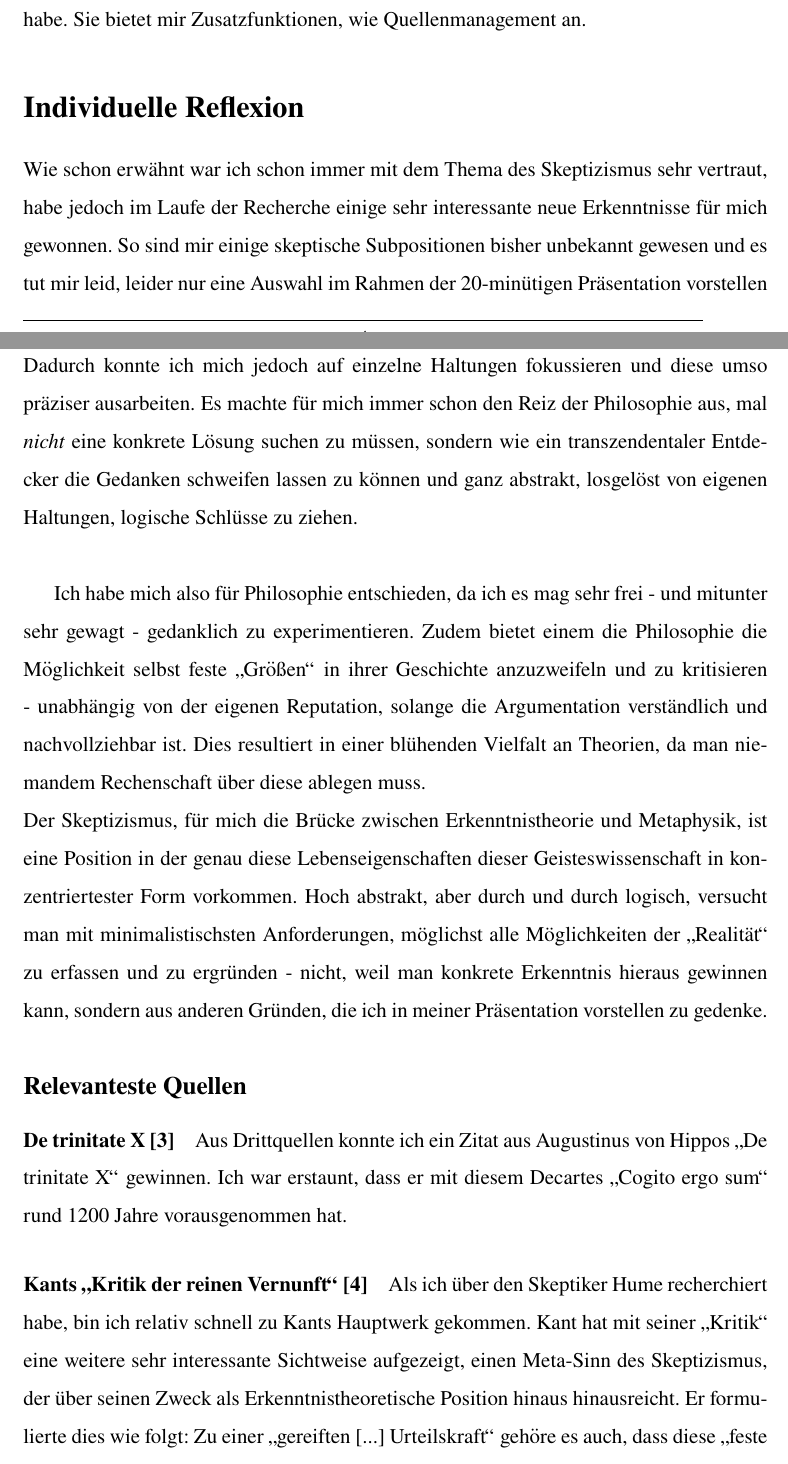
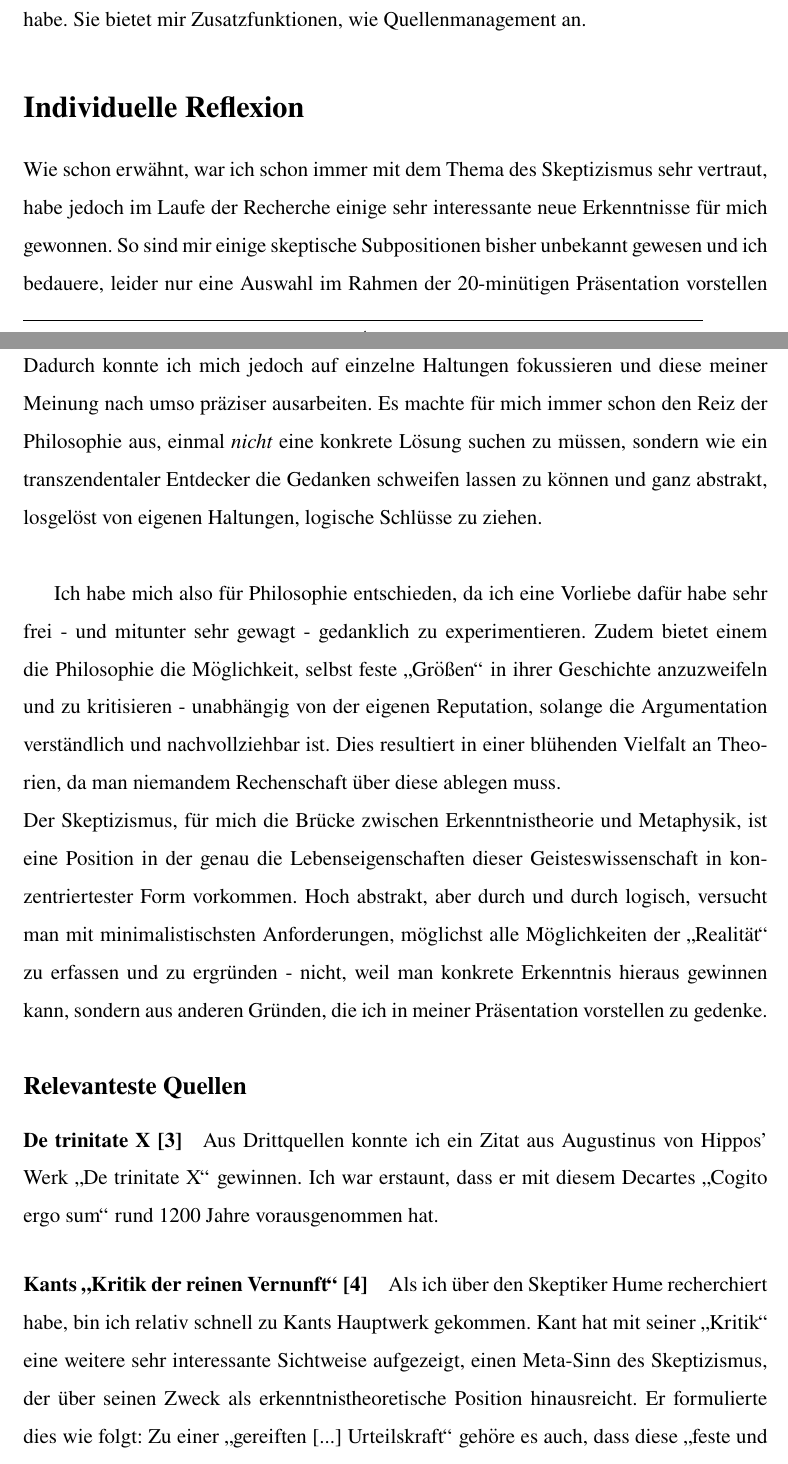
Before and after one commit to ljrk0/Elaboration_Skepticism, a LaTeX document (article.tex): two parts of pages 4 and 5 of 7, joined at a grey line, cut so that both start at the same text. Compiled offline with pdfLaTeX.

Commit message:
many minor adjustments

```diff
--- a/article.tex
+++ b/article.tex
@@ -129,17 +129,17 @@ Was die Medienwahl betrifft, so eröffnet mir \LaTeX\ mehr Möglichkeiten als he
 Dies ermöglicht mir eine sehr funktionale, übersichtliche Darstellung meiner Ergebnisse, zumal ich mit dieser freien, professionellen Buchsetzungssoftware sehr viel Erfahrung habe. Sie bietet mir Zusatzfunktionen, wie Quellenmanagement an.
 
 \section*{Individuelle Reflexion}
-Wie schon erwähnt war ich schon immer mit dem Thema des Skeptizismus sehr vertraut, habe jedoch im Laufe der Recherche einige sehr interessante neue Erkenntnisse für mich gewonnen. So sind mir einige skeptische Subpositionen bisher unbekannt gewesen und es tut mir leid, leider nur eine Auswahl im Rahmen der 20-minütigen Präsentation vorstellen zu können.\\
-Dadurch konnte ich mich jedoch auf einzelne Haltungen fokussieren und diese umso präziser ausarbeiten. Es machte für mich immer schon den Reiz der Philosophie aus, mal \emph{nicht} eine konkrete Lösung suchen zu müssen, sondern wie ein transzendentaler Entdecker die Gedanken schweifen lassen zu können und ganz abstrakt, losgelöst von eigenen Haltungen, logische Schlüsse zu ziehen.\\
+Wie schon erwähnt, war ich schon immer mit dem Thema des Skeptizismus sehr vertraut, habe jedoch im Laufe der Recherche einige sehr interessante neue Erkenntnisse für mich gewonnen. So sind mir einige skeptische Subpositionen bisher unbekannt gewesen und ich bedauere, leider nur eine Auswahl im Rahmen der 20-minütigen Präsentation vorstellen zu können.\\
+Dadurch konnte ich mich jedoch auf einzelne Haltungen fokussieren und diese meiner Meinung nach umso präziser ausarbeiten. Es machte für mich immer schon den Reiz der Philosophie aus, einmal \emph{nicht} eine konkrete Lösung suchen zu müssen, sondern wie ein transzendentaler Entdecker die Gedanken schweifen lassen zu können und ganz abstrakt, losgelöst von eigenen Haltungen, logische Schlüsse zu ziehen.\\%einmal
 
-Ich habe mich also für Philosophie entschieden, da ich es mag sehr frei - und mitunter sehr gewagt - gedanklich zu experimentieren. Zudem bietet einem die Philosophie die Möglichkeit selbst feste \glqq Größen\grqq\ in ihrer Geschichte anzuzweifeln und zu kritisieren - unabhängig von der eigenen Reputation, solange die Argumentation verständlich und nachvollziehbar ist. Dies resultiert in einer blühenden Vielfalt an Theorien, da man niemandem Rechenschaft über diese ablegen muss.\\
-Der Skeptizismus, für mich die Brücke zwischen Erkenntnistheorie und Metaphysik, ist eine Position in der genau diese Lebenseigenschaften dieser Geisteswissenschaft in konzentriertester Form vorkommen. Hoch abstrakt, aber durch und durch logisch, versucht man mit minimalistischsten Anforderungen, möglichst alle Möglichkeiten der \glqq Realität\grqq\ zu erfassen und zu ergründen - nicht, weil man konkrete Erkenntnis hieraus gewinnen kann, sondern aus anderen Gründen, die ich in meiner Präsentation vorstellen zu gedenke.
+Ich habe mich also für Philosophie entschieden, da ich eine Vorliebe dafür habe sehr frei - und mitunter sehr gewagt - gedanklich zu experimentieren. Zudem bietet einem die Philosophie die Möglichkeit, selbst feste \glqq Größen\grqq\ in ihrer Geschichte anzuzweifeln und zu kritisieren - unabhängig von der eigenen Reputation, solange die Argumentation verständlich und nachvollziehbar ist. Dies resultiert in einer blühenden Vielfalt an Theorien, da man niemandem Rechenschaft über diese ablegen muss.\\
+Der Skeptizismus, für mich die Brücke zwischen Erkenntnistheorie und Metaphysik, ist eine Position in der genau die Lebenseigenschaften dieser Geisteswissenschaft in konzentriertester Form vorkommen. Hoch abstrakt, aber durch und durch logisch, versucht man mit minimalistischsten Anforderungen, möglichst alle Möglichkeiten der \glqq Realität\grqq\ zu erfassen und zu ergründen - nicht, weil man konkrete Erkenntnis hieraus gewinnen kann, sondern aus anderen Gründen, die ich in meiner Präsentation vorstellen zu gedenke.
 \subsection*{Relevanteste Quellen}
-\paragraph*{De trinitate X \cite{de_trini_x}} Aus Drittquellen konnte ich ein Zitat aus Augustinus von Hippos \glqq De trinitate X\grqq\  gewinnen. Ich war erstaunt, dass er mit diesem Decartes \glqq Cogito ergo sum\grqq\ rund 1200 Jahre
+\paragraph*{De trinitate X \cite{de_trini_x}} Aus Drittquellen konnte ich ein Zitat aus Augustinus von Hippos' Werk \glqq De trinitate X\grqq\  gewinnen. Ich war erstaunt, dass er mit diesem Decartes \glqq Cogito ergo sum\grqq\ rund 1200 Jahre
 vorausgenommen hat. %TODO evtl. Descartes als qulle hinzufuegen.
-\paragraph{Kants \glqq Kritik der reinen Vernunft\grqq\ \cite{kritik}} Als ich über den Skeptiker Hume recherchiert habe, bin ich relativ schnell zu Kants Hauptwerk gekommen. Kant hat mit seiner \glqq Kritik\grqq\ eine weitere sehr interessante Sichtweise aufgezeigt, einen Meta-Sinn des Skeptizismus, der über seinen Zweck als Erkenntnistheoretische Position hinaus hinausreicht. Er formulierte dies wie folgt: Zu einer \glqq gereiften [...] Urteilskraft\grqq\ gehöre es auch, dass diese \glqq feste und ihrer Allgemeinheit nach bewährte Maximen zum Grunde hat\grqq, welche dann \glqq nach ihrem ganzen Vermögen und Tauglichkeit zu reinen Erkenntnissen a priori, der Schätzung zu unterwerfen\grqq\ seien.
-\paragraph*{Greek Skepticism: A Study in Epistemology \cite{greek_stough}} Weitere Erkenntnisse zu den Sophisten und griechischen Philosophen wie Gorgias und Pyrrho, habe ich durch diese Lektüre gewinnen können. Eine sehr auf die griechische skeptische Philosophie fokussierte - aber dadurch auch sehr genaue - Arbeit.
-\paragraph*{Encyclopedia Britannica \cite{enc_brit}} Die \glqq Encyclopedia Britannica\grqq\ habe ich in der Version von 1911 aufgerufen, da neuere Auflagen die mir zur Verfügung standen das Thema der antiken Akedamie nicht ausreichend behandeln. Durch das Material dieser umfassenden Enzyklopädie konnte ich die Sokrates'sche Philosophie genauer von der des Arkesilaos, dem Leiter der Platon'schen Akademie zu ihrer skeptischen Phase, abgrenzen.
+\paragraph{Kants \glqq Kritik der reinen Vernunft\grqq\ \cite{kritik}} Als ich über den Skeptiker Hume recherchiert habe, bin ich relativ schnell zu Kants Hauptwerk gekommen. Kant hat mit seiner \glqq Kritik\grqq\ eine weitere sehr interessante Sichtweise aufgezeigt, einen Meta-Sinn des Skeptizismus, der über seinen Zweck als erkenntnistheoretische Position hinausreicht. Er formulierte dies wie folgt: Zu einer \glqq gereiften [...] Urteilskraft\grqq\ gehöre es auch, dass diese \glqq feste und ihrer Allgemeinheit nach bewährte Maximen zum Grunde hat\grqq, welche dann \glqq nach ihrem ganzen Vermögen und Tauglichkeit zu reinen Erkenntnissen a priori, der Schätzung zu unterwerfen\grqq\ seien.
+\paragraph*{Greek Skepticism: A Study in Epistemology \cite{greek_stough}} Weitere Erkenntnisse zu den Sophisten und griechischen Philosophen wie Gorgias und Pyrrho habe ich durch diese Lektüre gewinnen können. Eine sehr auf die griechische skeptische Philosophie fokussierte - aber dadurch auch sehr genaue - Arbeit.
+\paragraph*{Encyclopedia Britannica \cite{enc_brit}} Die \glqq Encyclopedia Britannica\grqq\ habe ich in der Version von 1911 aufgerufen, da neuere Auflagen, die mir zur Verfügung standen, das Thema der antiken Akedamie nicht ausreichend behandeln. Durch das Material dieser umfassenden Enzyklopädie konnte ich die Sokrates'sche Philosophie genauer von der des Arkesilaos, dem Leiter der Platon'schen Akademie, zu ihrer skeptischen Phase, abgrenzen.
 %\nocite{lex_phil}
 %\nocite{ges_phil}
 %\nocite{iep_solipsis}
```
Also changed, not shown: article.tex (17 more changed lines).
